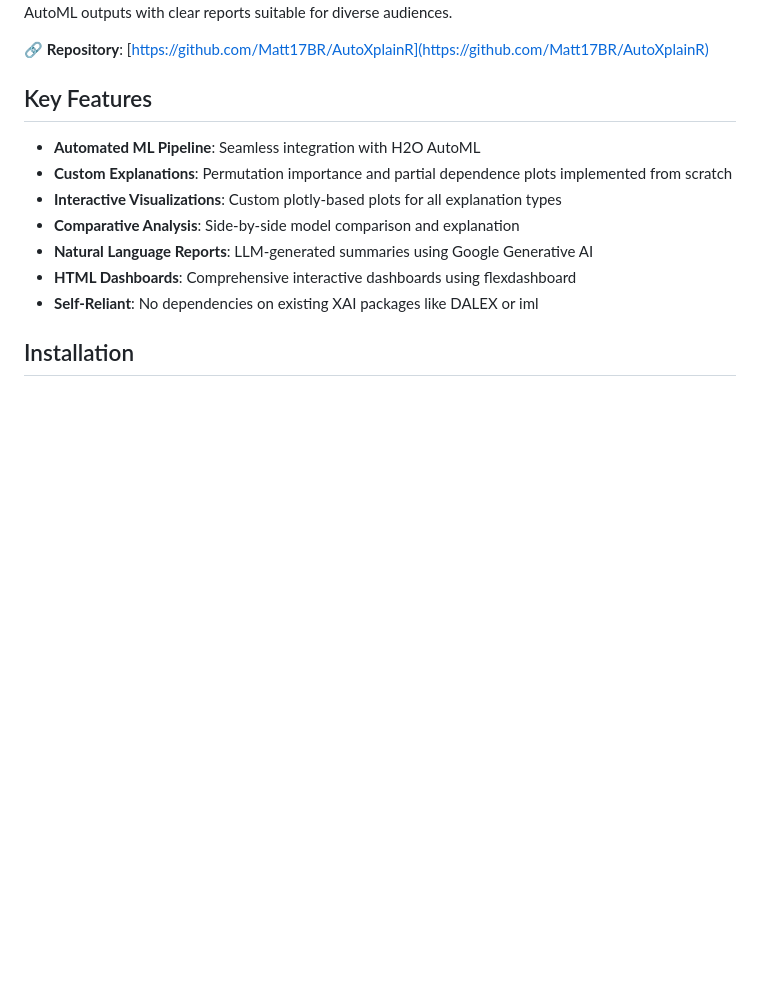
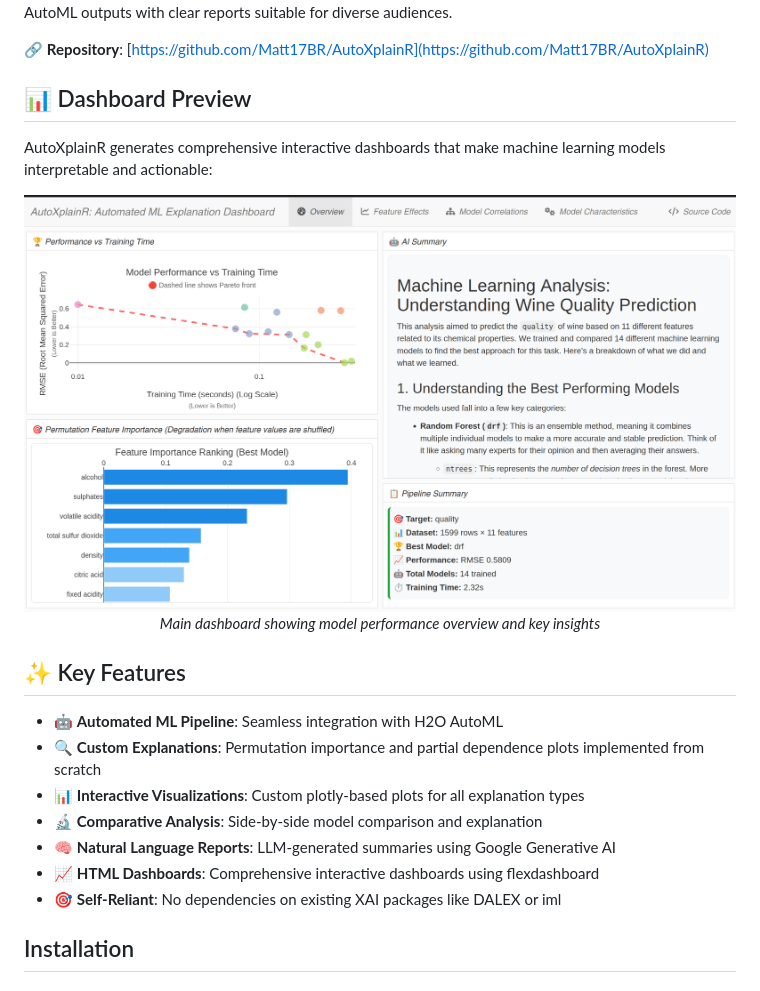
Before and after one commit to Matt17BR/autoXplainR, a Markdown page: README.md, the part around the change printed below. Drawn GitHub-style; pictures changed too: screenshots/1-overview.png (added); blank space fills up the shorter version.

```diff
--- a/README.md
+++ b/README.md
@@ -8,15 +8,24 @@ An R package for automated machine learning explanation and comparative reportin
 
 🔗 **Repository**: [https://github.com/Matt17BR/AutoXplainR](https://github.com/Matt17BR/AutoXplainR)
 
-## Key Features
+## 📊 Dashboard Preview
 
-- **Automated ML Pipeline**: Seamless integration with H2O AutoML
-- **Custom Explanations**: Permutation importance and partial dependence plots implemented from scratch
-- **Interactive Visualizations**: Custom plotly-based plots for all explanation types
-- **Comparative Analysis**: Side-by-side model comparison and explanation
-- **Natural Language Reports**: LLM-generated summaries using Google Generative AI
-- **HTML Dashboards**: Comprehensive interactive dashboards using flexdashboard
-- **Self-Reliant**: No dependencies on existing XAI packages like DALEX or iml
+AutoXplainR generates comprehensive interactive dashboards that make machine learning models interpretable and actionable:
+
+<div align="center">
+  <img src="screenshots/1-overview.png" alt="Dashboard Overview" width="800">
+  <p><em>Main dashboard showing model performance overview and key insights</em></p>
+</div>
+
+## ✨ Key Features
+
+- 🤖 **Automated ML Pipeline**: Seamless integration with H2O AutoML
+- 🔍 **Custom Explanations**: Permutation importance and partial dependence plots implemented from scratch
+- 📊 **Interactive Visualizations**: Custom plotly-based plots for all explanation types
+- 🔬 **Comparative Analysis**: Side-by-side model comparison and explanation
+- 🧠 **Natural Language Reports**: LLM-generated summaries using Google Generative AI
+- 📈 **HTML Dashboards**: Comprehensive interactive dashboards using flexdashboard
+- 🎯 **Self-Reliant**: No dependencies on existing XAI packages like DALEX or iml
 
 ## Installation
 
```
Also changed, not shown: other parts of README.md (+46 -0 lines), screenshots/2-pdp.png (added), screenshots/3-correlations.png (added), screenshots/4-characteristics.png (added), 1 other file.
